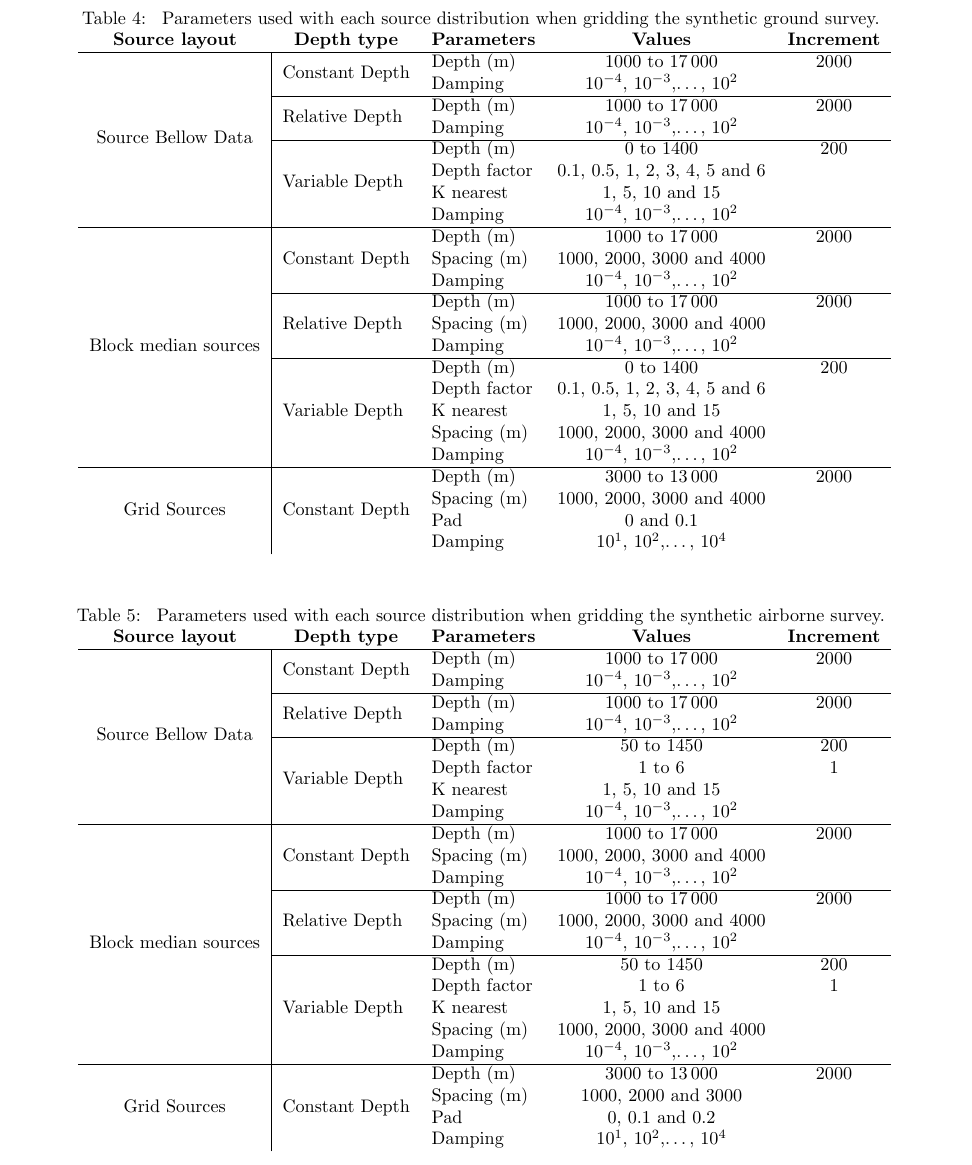
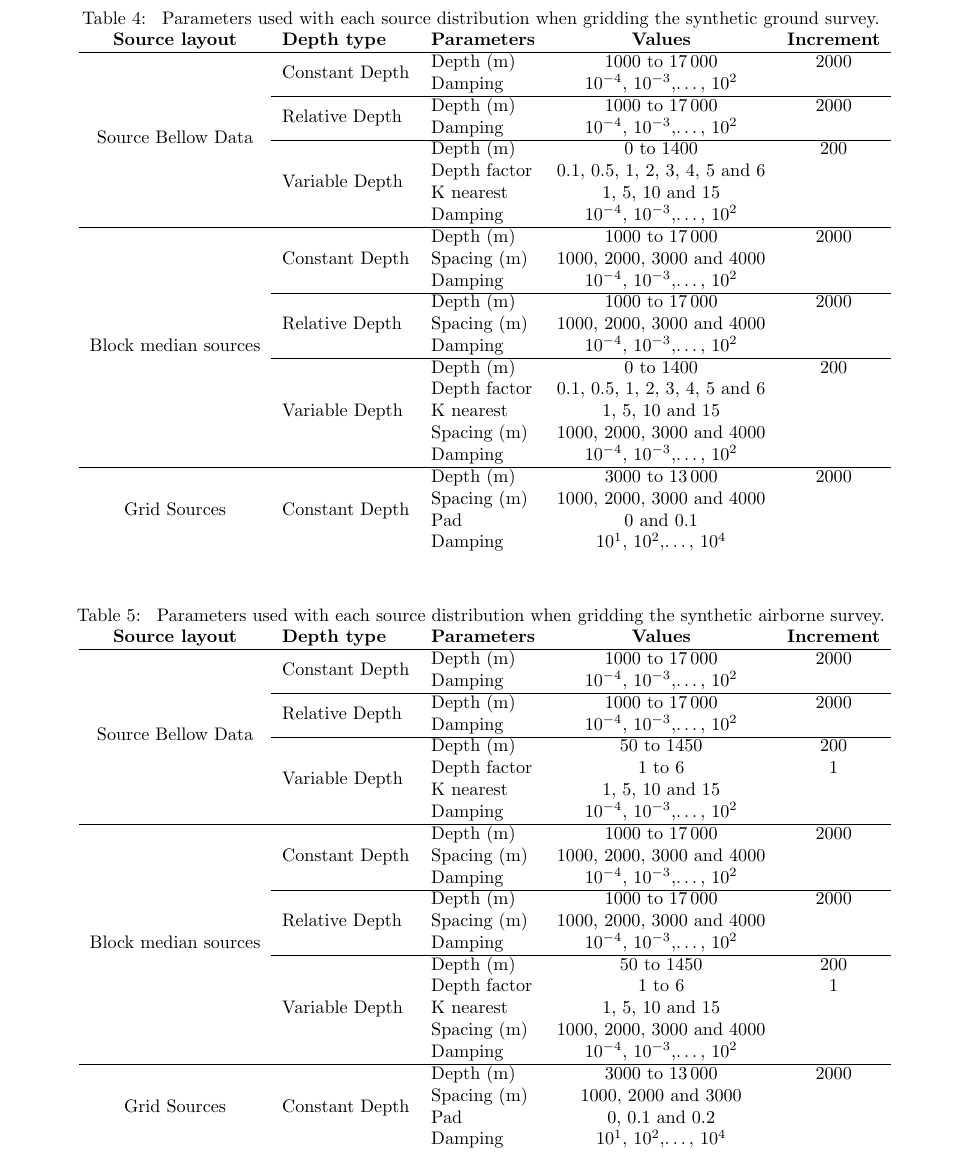
Before and after one commit to compgeolab/eql-gradient-boosted, a LaTeX paper (manuscript/manuscript.tex): part of page 10 of 10, cut so that both start at the same text. Compiled offline with pdfLaTeX.

Commit message:
Remove vertical lines from tables

```diff
--- a/manuscript/manuscript.tex
+++ b/manuscript/manuscript.tex
@@ -987,12 +987,12 @@ All rights reserved.
         synthetic ground survey.
     }
     \label{tab:parameters-ground-survey}
-    \begin{tabular}{c | l l c c}
-        \multicolumn{1}{c}{\textbf{Source layout}}
-            & \multicolumn{1}{c}{\textbf{Depth type}}
-            & \multicolumn{1}{c}{\textbf{Parameters}}
-            & \multicolumn{1}{c}{\textbf{Values}}
-            & \multicolumn{1}{c}{\textbf{Increment}} \\
+    \begin{tabular}{c l l c c}
+        \textbf{Source layout}
+            & \textbf{Depth type}
+            & \textbf{Parameters}
+            & \textbf{Values}
+            & \textbf{Increment} \\
         \hline
 
         \multirow{8}{*}{Source Bellow Data}
@@ -1108,12 +1108,12 @@ All rights reserved.
         synthetic airborne survey.
     }
     \label{tab:parameters-airborne-survey}
-    \begin{tabular}{c | l l c c}
-        \multicolumn{1}{c}{\textbf{Source layout}}
-            & \multicolumn{1}{c}{\textbf{Depth type}}
-            & \multicolumn{1}{c}{\textbf{Parameters}}
-            & \multicolumn{1}{c}{\textbf{Values}}
-            & \multicolumn{1}{c}{\textbf{Increment}} \\
+    \begin{tabular}{c l l c c}
+        \textbf{Source layout}
+            & \textbf{Depth type}
+            & \textbf{Parameters}
+            & \textbf{Values}
+            & \textbf{Increment} \\
         \hline
 
         \multirow{8}{*}{Source Bellow Data}
```
